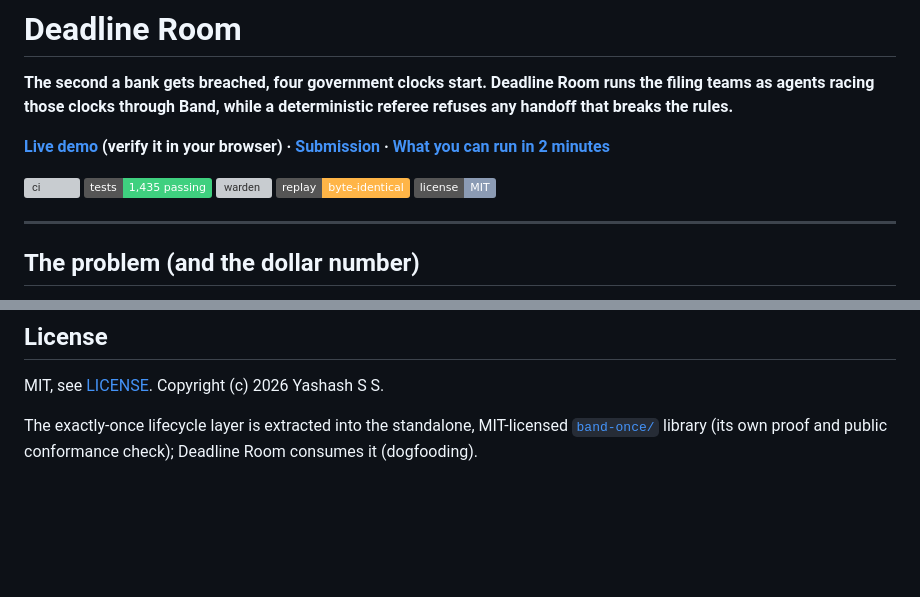
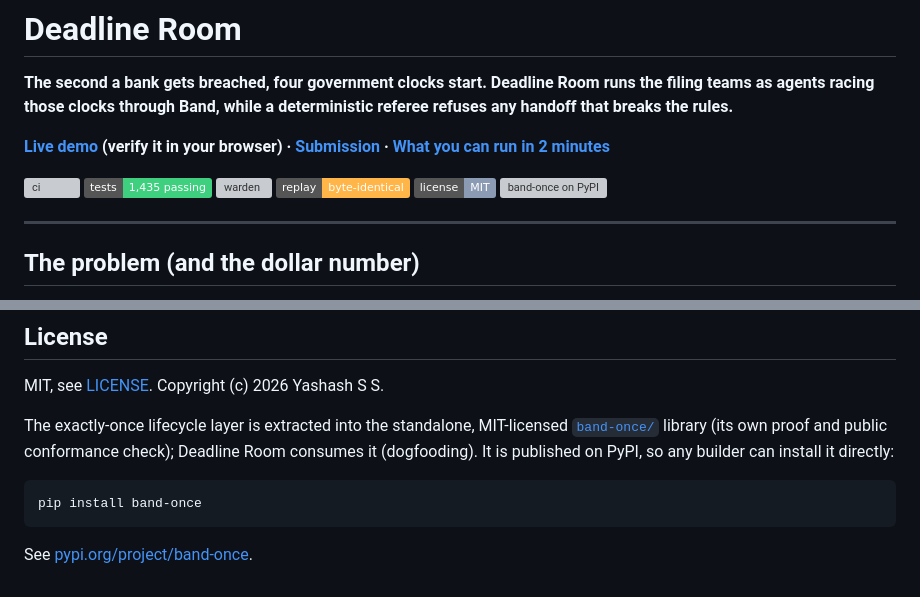
Before and after one commit to Yashash4/Deadline-Room, a Markdown page: README.md, 2 parts joined by grey strips. Drawn GitHub-style; badges without logos; blank space fills up the shorter version; grey boxes are pictures that could not be loaded.

Commit message:
Point band-once install at the published PyPI package

````diff
--- a/README.md
+++ b/README.md
@@ -9,6 +9,7 @@
 [![warden](https://img.shields.io/badge/Warden-deterministic%20%2F%20no%20LLM-4da3ff)](https://github.com/Yashash4/Deadline-Room/tree/main/warden)
 [![replay](https://img.shields.io/badge/replay-byte--identical-ffb547)](https://deadline-room.vercel.app/)
 [![license](https://img.shields.io/badge/license-MIT-8b9bb4)](https://github.com/Yashash4/Deadline-Room/blob/main/LICENSE)
+[![band-once on PyPI](https://img.shields.io/pypi/v/band-once?label=band-once%20on%20PyPI&color=3fd07f)](https://pypi.org/project/band-once/)
 
 ---
 
@@ -324,4 +325,10 @@ Every push and pull request runs the same three gates in GitHub Actions (`.githu
 
 MIT, see [LICENSE](LICENSE). Copyright (c) 2026 Yashash S S.
 
-The exactly-once lifecycle layer is extracted into the standalone, MIT-licensed [`band-once/`](band-once/) library (its own proof and public conformance check); Deadline Room consumes it (dogfooding).
+The exactly-once lifecycle layer is extracted into the standalone, MIT-licensed [`band-once/`](band-once/) library (its own proof and public conformance check); Deadline Room consumes it (dogfooding). It is published on PyPI, so any builder can install it directly:
+
+```
+pip install band-once
+```
+
+See [pypi.org/project/band-once](https://pypi.org/project/band-once/).
````
